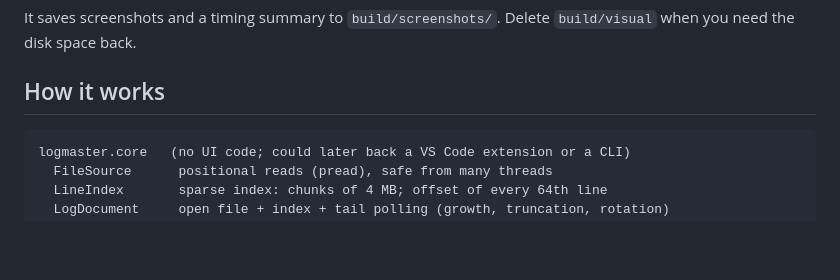
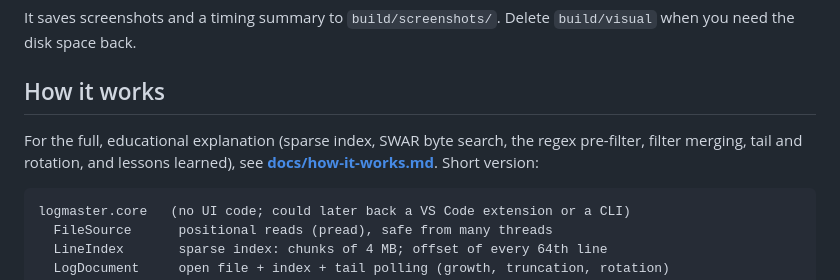
Before and after one commit to bdarwin/logsift, a Markdown page: README.md, the part around the change. Rendered like a GitHub page; blank space fills up the shorter version.

Commit message:
docs: how LogMaster works (index, SWAR, search, filters, tail, lessons)

````diff
--- a/README.md
+++ b/README.md
@@ -121,6 +121,8 @@ It saves screenshots and a timing summary to `build/screenshots/`. Delete `build
 
 ## How it works
 
+For the full, educational explanation (sparse index, SWAR byte search, the regex pre-filter, filter merging, tail and rotation, and lessons learned), see **[docs/how-it-works.md](docs/how-it-works.md)**. Short version:
+
 ```
 logmaster.core   (no UI code; could later back a VS Code extension or a CLI)
   FileSource      positional reads (pread), safe from many threads
````
Also changed, not shown: docs/how-it-works.md (added, +430 -0 lines).
